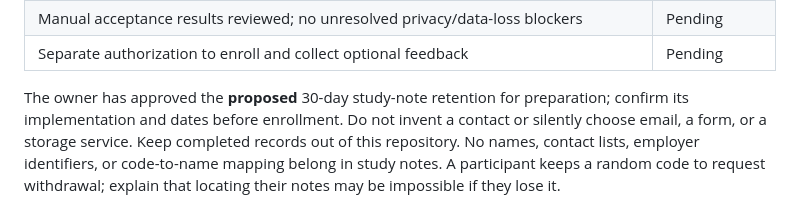
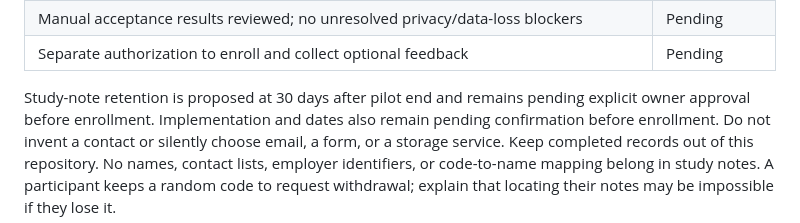
Before and after one commit to harshabala/IntentLock, a Markdown page: docs/pilot/README.md, the part around the change. Rendered like a GitHub page.

Commit message:
docs(pilot): Mark retention approval as pending

```diff
--- a/docs/pilot/README.md
+++ b/docs/pilot/README.md
@@ -26,8 +26,9 @@ in a private study setup record. Blank fields mean enrollment is not ready:
 | Manual acceptance results reviewed; no unresolved privacy/data-loss blockers | Pending |
 | Separate authorization to enroll and collect optional feedback | Pending |
 
-The owner has approved the **proposed** 30-day study-note retention for preparation;
-confirm its implementation and dates before enrollment. Do not invent a contact
+Study-note retention is proposed at 30 days after pilot end and remains pending
+explicit owner approval before enrollment. Implementation and dates also remain
+pending confirmation before enrollment. Do not invent a contact
 or silently choose email, a form, or a storage service. Keep completed records out
 of this repository. No names, contact lists, employer identifiers, or code-to-name
 mapping belong in study notes. A participant keeps a random code to request
```
